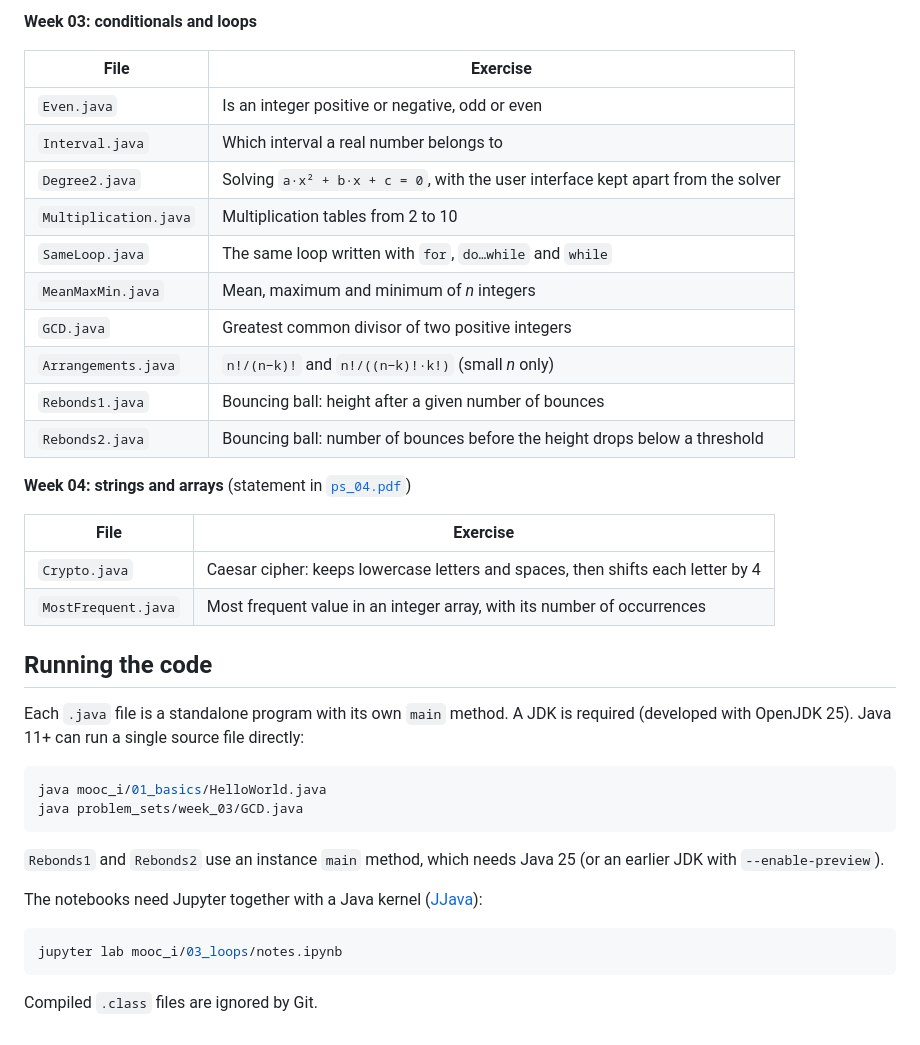
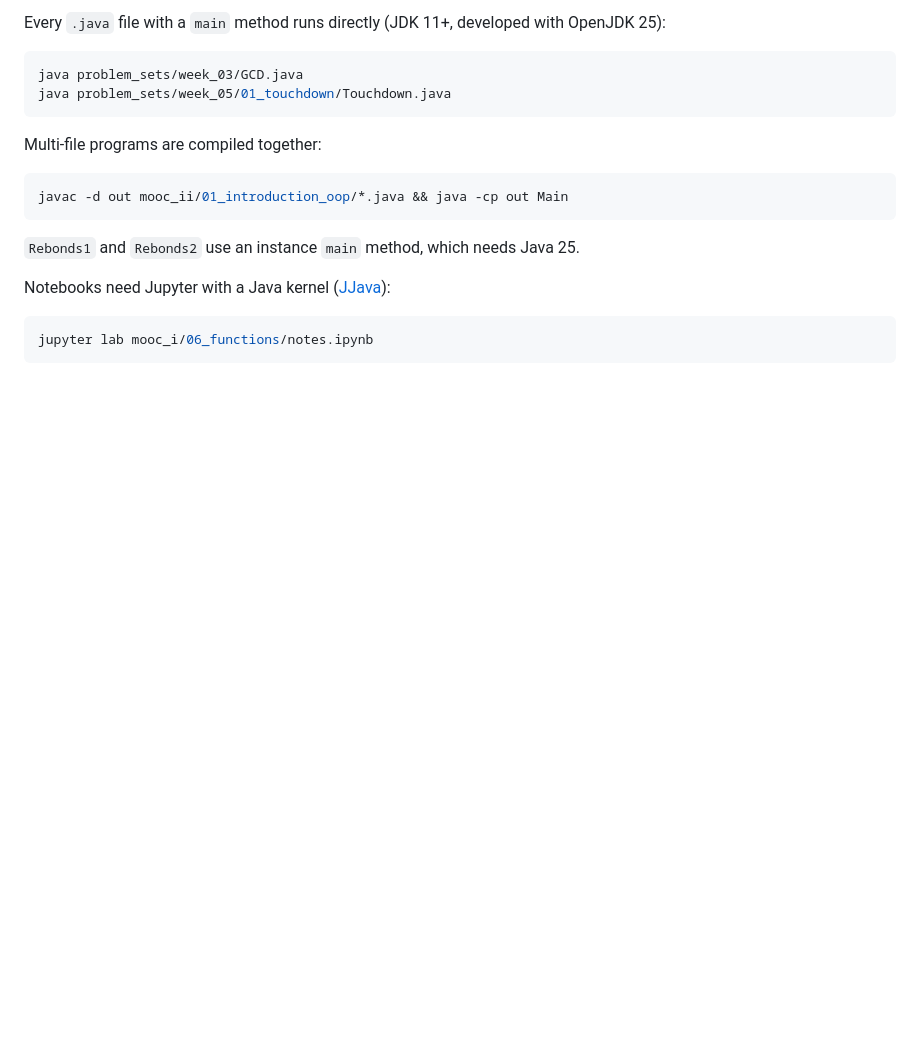
Before and after one commit to YVYX04/epfl_intro_programming, a Markdown page: README.md, the part around one of its changes. Rendered like a GitHub page; blank space fills up the shorter version.

````diff
--- a/README.md
+++ b/README.md
@@ -51,41 +49,21 @@ Each unit covers one topic. A week's work is done on its own branch (e.g. `w03`)
 
-**Week 03: conditionals and loops**
-
-| File                  | Exercise                                                                          |
-| --------------------- | --------------------------------------------------------------------------------- |
-| `Even.java`           | Is an integer positive or negative, odd or even                                   |
-| `Interval.java`       | Which interval a real number belongs to                                           |
-| `Degree2.java`        | Solving `a·x² + b·x + c = 0`, with the user interface kept apart from the solver |
-| `Multiplication.java` | Multiplication tables from 2 to 10                                                |
-| `SameLoop.java`       | The same loop written with `for`, `do…while` and `while`                          |
-| `MeanMaxMin.java`     | Mean, maximum and minimum of *n* integers                                         |
-| `GCD.java`            | Greatest common divisor of two positive integers                                  |
-| `Arrangements.java`   | `n!/(n−k)!` and `n!/((n−k)!·k!)` (small *n* only)                                 |
-| `Rebonds1.java`       | Bouncing ball: height after a given number of bounces                             |
-| `Rebonds2.java`       | Bouncing ball: number of bounces before the height drops below a threshold        |
-
-**Week 04: strings and arrays** (statement in [`ps_04.pdf`](problem_sets/week_04/ps_04.pdf))
-
-| File                | Exercise                                                                       |
-| ------------------- | ------------------------------------------------------------------------------ |
-| `Crypto.java`       | Caesar cipher: keeps lowercase letters and spaces, then shifts each letter by 4 |
-| `MostFrequent.java` | Most frequent value in an integer array, with its number of occurrences        |
-
-## Running the code
-
-Each `.java` file is a standalone program with its own `main` method. A JDK is required (developed with OpenJDK 25). Java 11+ can run a single source file directly:
+Every `.java` file with a `main` method runs directly (JDK 11+, developed with OpenJDK 25):
 
 ```sh
-java mooc_i/01_basics/HelloWorld.java
 java problem_sets/week_03/GCD.java
+java problem_sets/week_05/01_touchdown/Touchdown.java
 ```
 
-`Rebonds1` and `Rebonds2` use an instance `main` method, which needs Java 25 (or an earlier JDK with `--enable-preview`).
-
-The notebooks need Jupyter together with a Java kernel ([JJava](https://github.com/dflib/jjava)):
+Multi-file programs are compiled together:
 
 ```sh
-jupyter lab mooc_i/03_loops/notes.ipynb
+javac -d out mooc_ii/01_introduction_oop/*.java && java -cp out Main
 ```
 
-Compiled `.class` files are ignored by Git.
+`Rebonds1` and `Rebonds2` use an instance `main` method, which needs Java 25.
+
+Notebooks need Jupyter with a Java kernel ([JJava](https://github.com/dflib/jjava)):
+
+```sh
+jupyter lab mooc_i/06_functions/notes.ipynb
+```
````
Also changed, not shown: other parts of README.md (+26 -28 lines).
